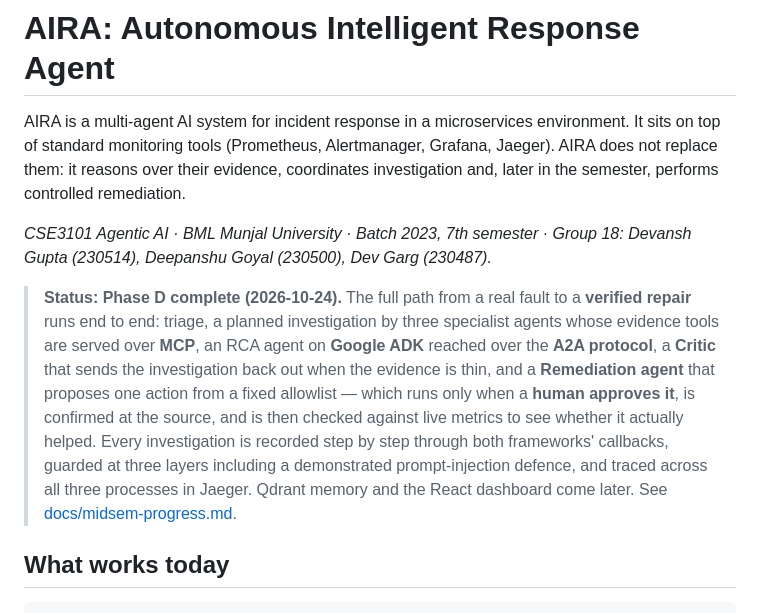
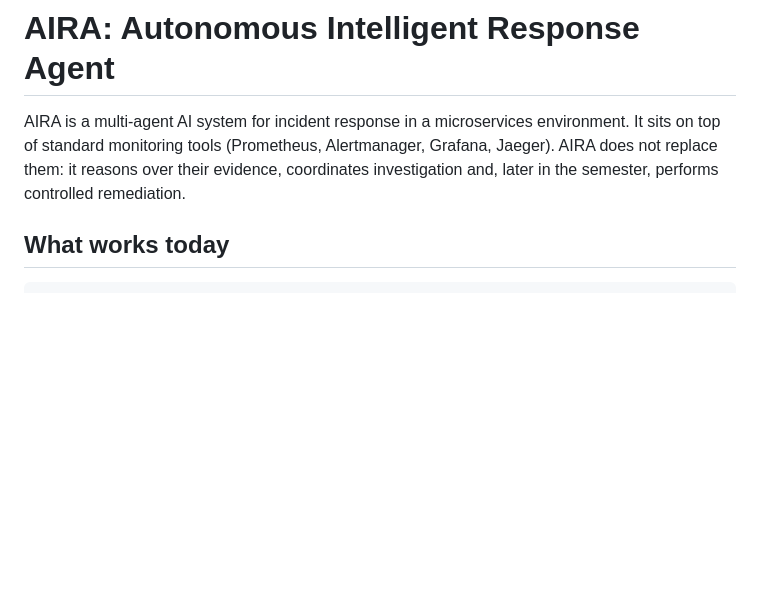
Before and after one commit to devanshgupta11/AIRA, a Markdown page: README.md, the part around the change. Rendered like a GitHub page; blank space fills up the shorter version.

```diff
--- a/README.md
+++ b/README.md
@@ -4,20 +4,6 @@ AIRA is a multi-agent AI system for incident response in a microservices environ
 of standard monitoring tools (Prometheus, Alertmanager, Grafana, Jaeger). AIRA does not replace them:
 it reasons over their evidence, coordinates investigation and, later in the semester, performs
 controlled remediation.
-
-*CSE3101 Agentic AI · BML Munjal University · Batch 2023, 7th semester · Group 18:
-Devansh Gupta (230514), Deepanshu Goyal (230500), Dev Garg (230487).*
-
-> **Status: Phase D complete (2026-10-24).** The full path from a real fault to a **verified
-> repair** runs end to end: triage, a planned investigation by three specialist agents whose
-> evidence tools are served over **MCP**, an RCA agent on **Google ADK** reached over the **A2A
-> protocol**, a **Critic** that sends the investigation back out when the evidence is thin, and a
-> **Remediation agent** that proposes one action from a fixed allowlist — which runs only when a
-> **human approves it**, is confirmed at the source, and is then checked against live metrics to
-> see whether it actually helped. Every investigation is recorded step by step through both
-> frameworks' callbacks, guarded at three layers including a demonstrated prompt-injection defence,
-> and traced across all three processes in Jaeger. Qdrant memory and the React dashboard come
-> later. See [docs/midsem-progress.md](docs/midsem-progress.md).
 
 ## What works today
 
```
